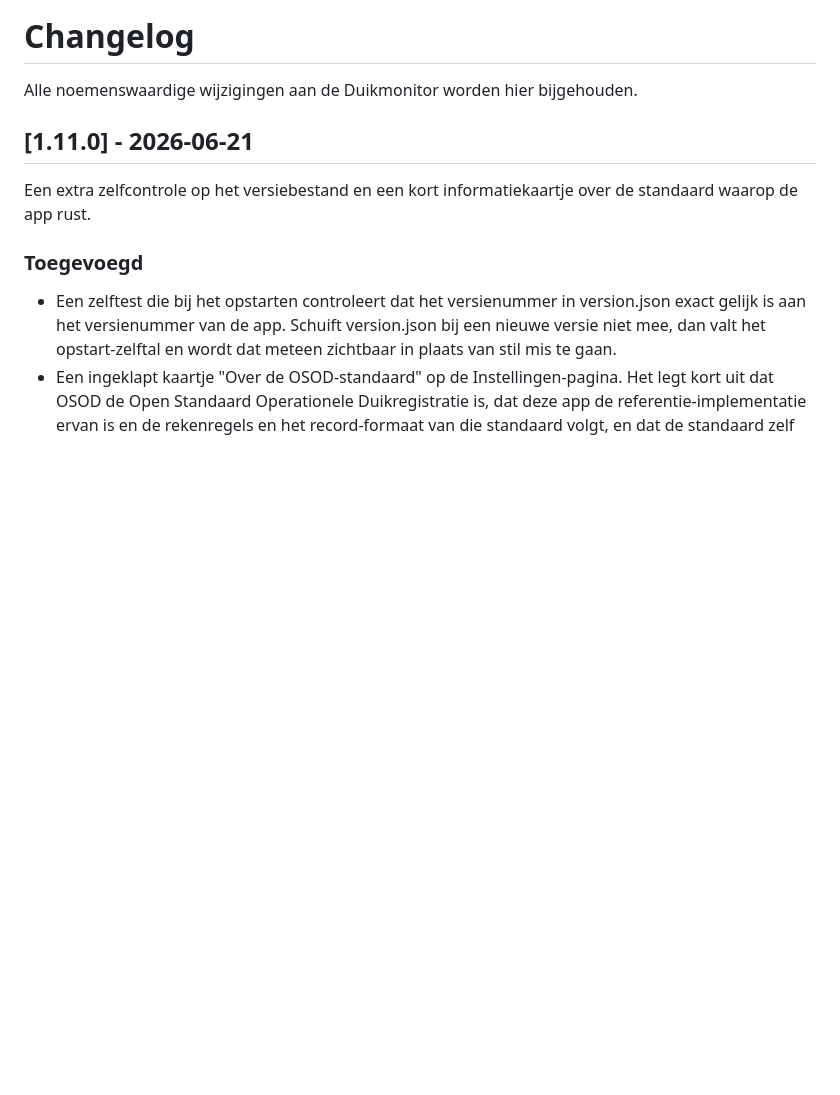
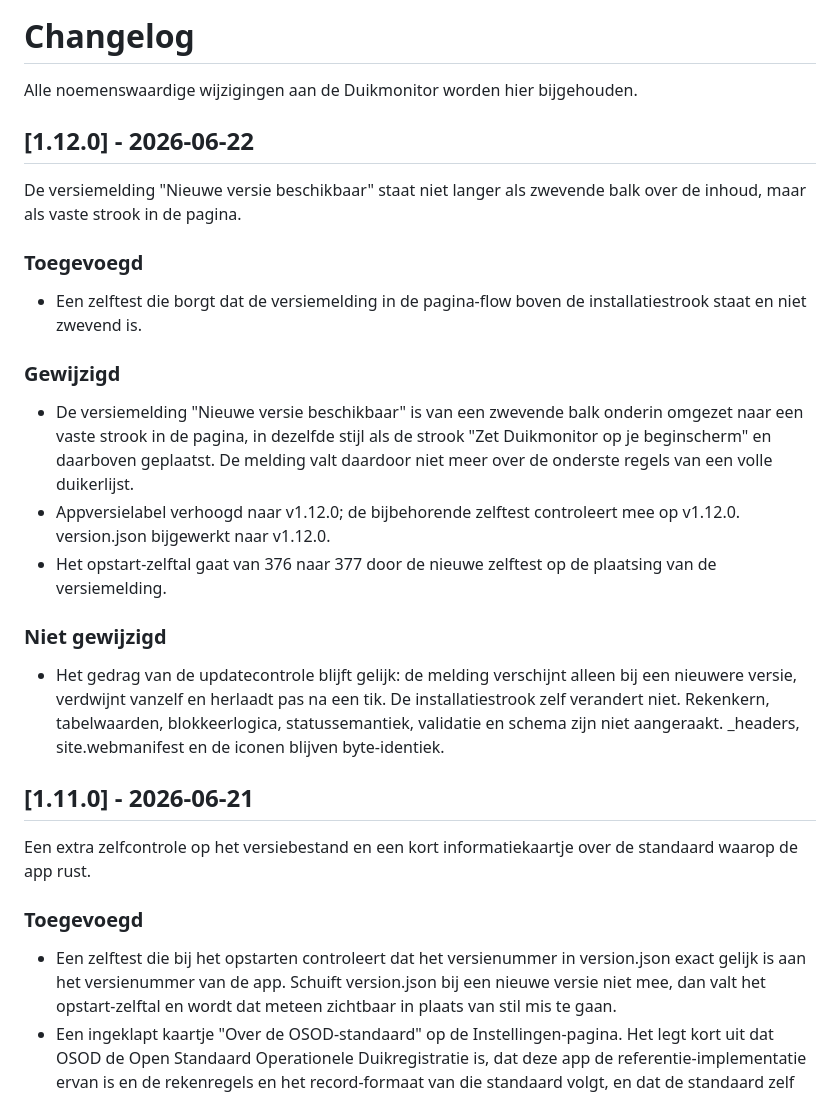
Before and after one commit to OSOD-NL/duikmonitor, a Markdown page: CHANGELOG.md, the part around the change. Drawn GitHub-style; blank space fills up the shorter version.

Commit message:
docs: CHANGELOG bijwerken met v1.12.0

```diff
--- a/CHANGELOG.md
+++ b/CHANGELOG.md
@@ -1,6 +1,24 @@
 # Changelog
 
 Alle noemenswaardige wijzigingen aan de Duikmonitor worden hier bijgehouden.
+
+## [1.12.0] - 2026-06-22
+
+De versiemelding "Nieuwe versie beschikbaar" staat niet langer als zwevende balk over de inhoud, maar als vaste strook in de pagina.
+
+### Toegevoegd
+
+- Een zelftest die borgt dat de versiemelding in de pagina-flow boven de installatiestrook staat en niet zwevend is.
+
+### Gewijzigd
+
+- De versiemelding "Nieuwe versie beschikbaar" is van een zwevende balk onderin omgezet naar een vaste strook in de pagina, in dezelfde stijl als de strook "Zet Duikmonitor op je beginscherm" en daarboven geplaatst. De melding valt daardoor niet meer over de onderste regels van een volle duikerlijst.
+- Appversielabel verhoogd naar v1.12.0; de bijbehorende zelftest controleert mee op v1.12.0. version.json bijgewerkt naar v1.12.0.
+- Het opstart-zelftal gaat van 376 naar 377 door de nieuwe zelftest op de plaatsing van de versiemelding.
+
+### Niet gewijzigd
+
+- Het gedrag van de updatecontrole blijft gelijk: de melding verschijnt alleen bij een nieuwere versie, verdwijnt vanzelf en herlaadt pas na een tik. De installatiestrook zelf verandert niet. Rekenkern, tabelwaarden, blokkeerlogica, statussemantiek, validatie en schema zijn niet aangeraakt. _headers, site.webmanifest en de iconen blijven byte-identiek.
 
 ## [1.11.0] - 2026-06-21
 
```
